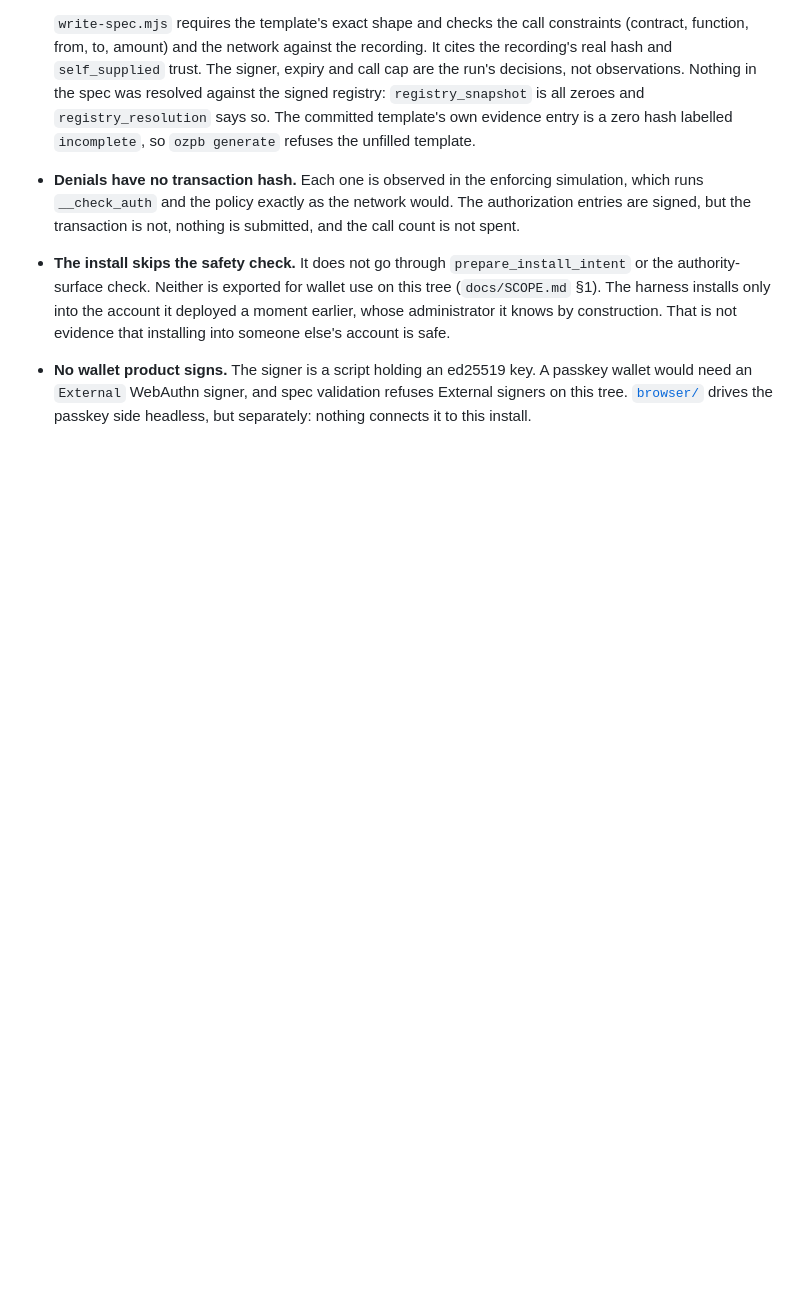
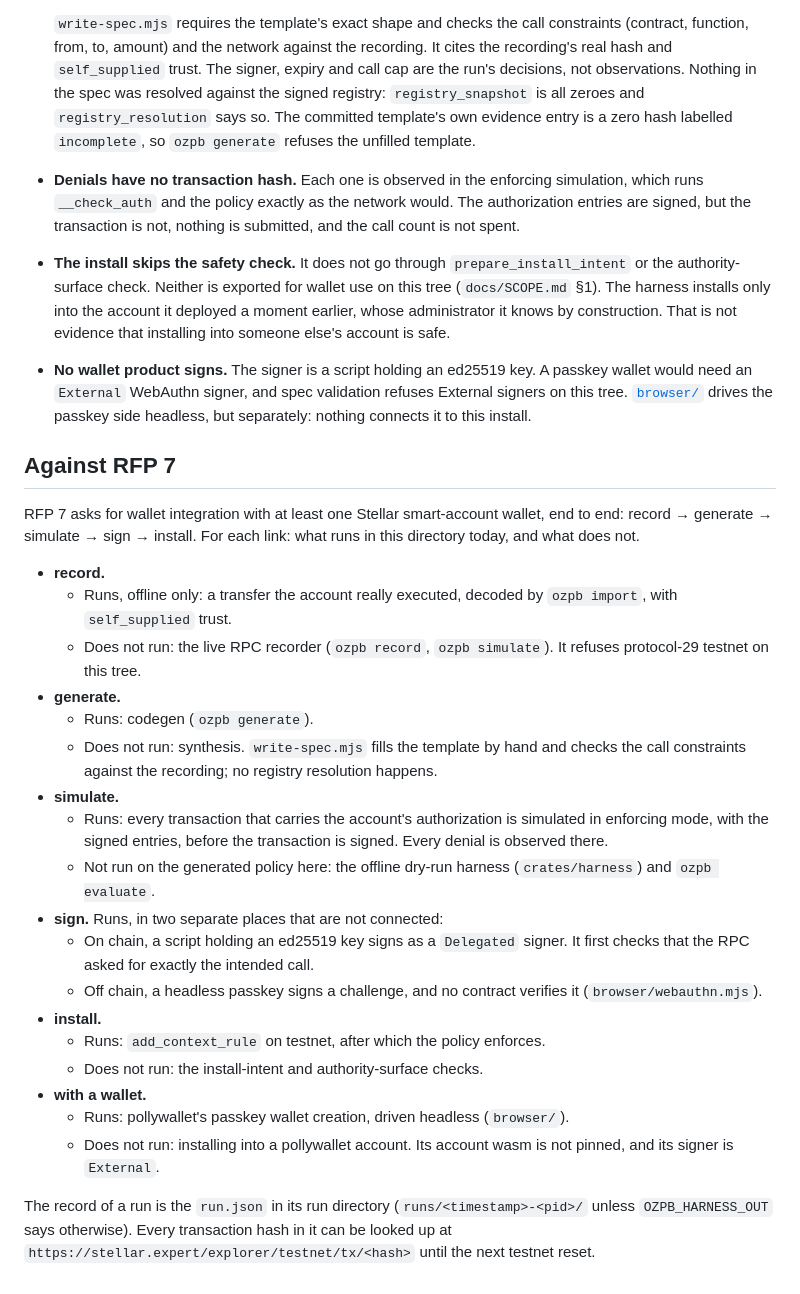
Before and after one commit to gateway-fm/oz-policy-builder, a Markdown page: testnet-harness/README.md, the part around the change. Drawn GitHub-style; blank space fills up the shorter version.

Commit message:
testnet-harness: map each link of RFP 7 to what runs here and what does not
RFP 7 asks for record → generate → simulate → sign → install, with a wallet. The harness
covers parts of each link, in two halves that are not connected, and its README described each
half on its own terms. A reader checking the requirement had to assemble the picture
themselves, and could easily read more into it than there is.

The new section takes the links one at a time and says what runs and what does not:
- record: offline import only; the RPC recorder refuses protocol 29 here.
- generate: synthesis is hand-written.
- sign: the passkey signature reaches no contract.
- install: no install-intent or authority check.
- wallet: pollywallet's accounts cannot yet receive a policy. Their wasm is not pinned and their
  signer is External.

Nothing in it is new evidence. Each statement is backed by a run recorded in the earlier
commits, or by the code they add.

Public-only: development happens in the public repository; the private one is frozen.
Signed-off-by: Ivan Belyakov <ivan.belyakov.job@gmail.com>
Co-Authored-By: Claude Opus 5.5 <noreply@anthropic.com>

```diff
--- a/testnet-harness/README.md
+++ b/testnet-harness/README.md
@@ -143,3 +143,41 @@ The same number from another contract does not count. The native SAC's #6, for e
   would need an `External` WebAuthn signer, and spec validation refuses External signers on this
   tree. [`browser/`](browser/README.md) drives the passkey side headless, but separately: nothing
   connects it to this install.
+
+## Against RFP 7
+
+RFP 7 asks for wallet integration with at least one Stellar smart-account wallet, end to end:
+record → generate → simulate → sign → install. For each link: what runs in this directory today,
+and what does not.
+
+- **record.**
+  - Runs, offline only: a transfer the account really executed, decoded by `ozpb import`, with
+    `self_supplied` trust.
+  - Does not run: the live RPC recorder (`ozpb record`, `ozpb simulate`). It refuses
+    protocol-29 testnet on this tree.
+- **generate.**
+  - Runs: codegen (`ozpb generate`).
+  - Does not run: synthesis. `write-spec.mjs` fills the template by hand and checks the call
+    constraints against the recording; no registry resolution happens.
+- **simulate.**
+  - Runs: every transaction that carries the account's authorization is simulated in enforcing
+    mode, with the signed entries, before the transaction is signed. Every denial is observed
+    there.
+  - Not run on the generated policy here: the offline dry-run harness (`crates/harness`) and
+    `ozpb evaluate`.
+- **sign.** Runs, in two separate places that are not connected:
+  - On chain, a script holding an ed25519 key signs as a `Delegated` signer. It first checks that
+    the RPC asked for exactly the intended call.
+  - Off chain, a headless passkey signs a challenge, and no contract verifies it
+    (`browser/webauthn.mjs`).
+- **install.**
+  - Runs: `add_context_rule` on testnet, after which the policy enforces.
+  - Does not run: the install-intent and authority-surface checks.
+- **with a wallet.**
+  - Runs: pollywallet's passkey wallet creation, driven headless (`browser/`).
+  - Does not run: installing into a pollywallet account. Its account wasm is not pinned, and its
+    signer is `External`.
+
+The record of a run is the `run.json` in its run directory (`runs/<timestamp>-<pid>/` unless
+`OZPB_HARNESS_OUT` says otherwise). Every transaction hash in it can be looked up at
+`https://stellar.expert/explorer/testnet/tx/<hash>` until the next testnet reset.
```
